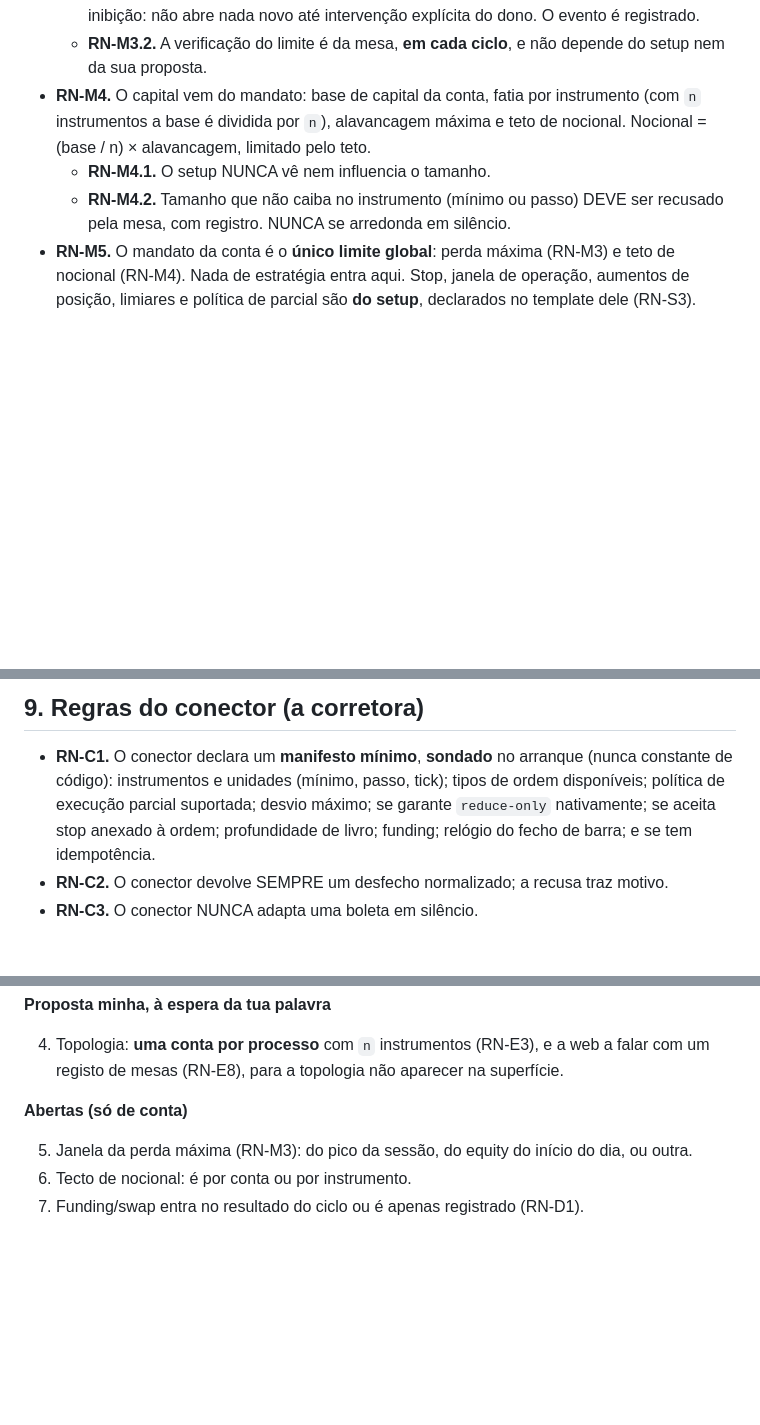
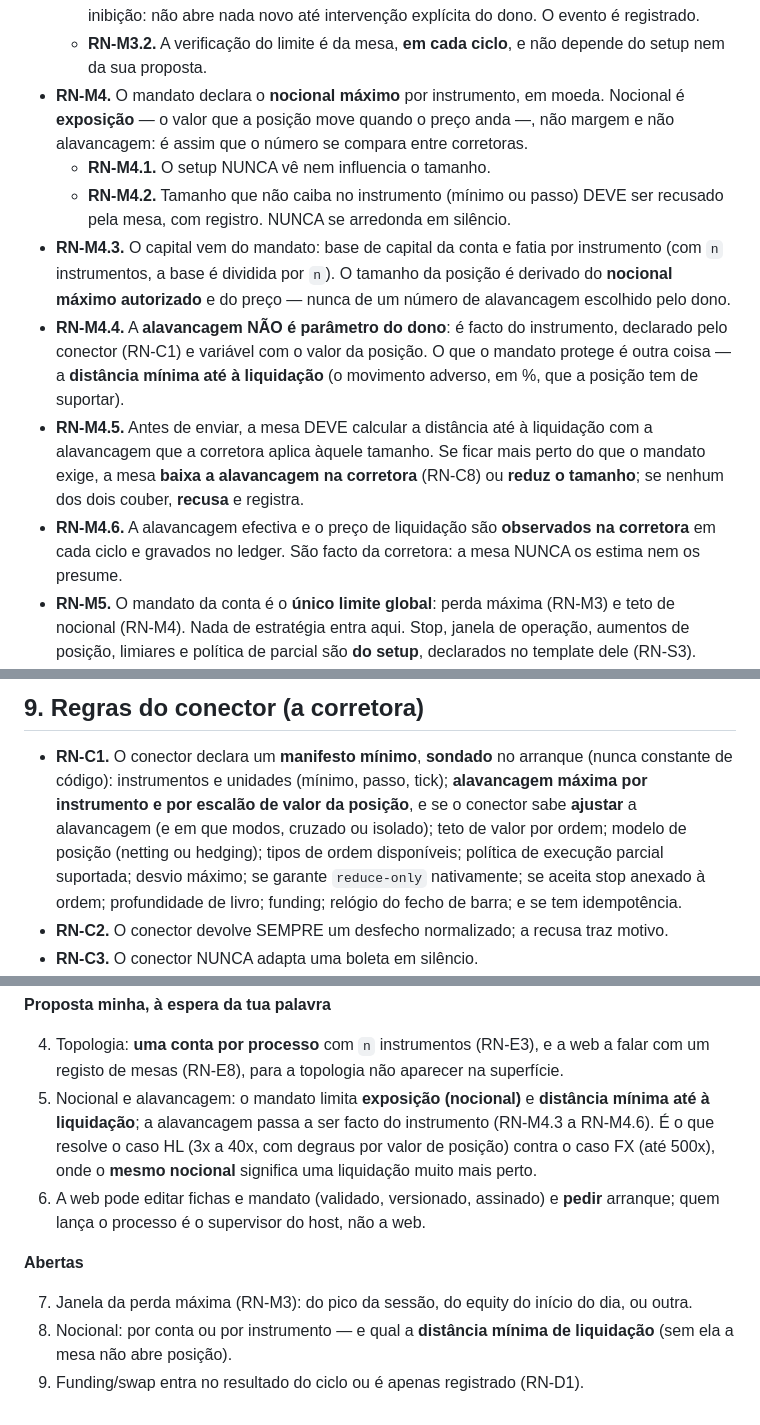
Before and after one commit to rcerucci/mesacore, a Markdown page: docs/regra-de-negocio.md, 3 parts joined by grey strips. Rendered like a GitHub page; blank space fills up the shorter version.

Commit message:
nocional e alavancagem: exposicao e distancia de liquidacao no mandato
O mandato limita nocional (exposicao) e a distancia minima ate a liquidacao;
a alavancagem deixa de ser parametro do dono e passa a facto do instrumento
(RN-M4.3 a RN-M4.6, RN-C1, RN-C8). Verificado: HL 3x-40x por ativo com degraus
por valor de posicao e updateLeverage disponivel; FX ate 500x, onde o mesmo
nocional significa liquidacao ~25x mais perto.

```diff
--- a/docs/regra-de-negocio.md
+++ b/docs/regra-de-negocio.md
@@ -93,12 +96,24 @@ transporta. Quem decide é a mesa, dentro do mandato.
     não abre nada novo até intervenção explícita do dono. O evento é registrado.
   - **RN-M3.2.** A verificação do limite é da mesa, **em cada ciclo**, e não depende do setup nem da
     sua proposta.
-- **RN-M4.** O capital vem do mandato: base de capital da conta, fatia por instrumento (com `n`
-  instrumentos a base é dividida por `n`), alavancagem máxima e teto de nocional. Nocional =
-  (base / n) × alavancagem, limitado pelo teto.
+- **RN-M4.** O mandato declara o **nocional máximo** por instrumento, em moeda. Nocional é
+  **exposição** — o valor que a posição move quando o preço anda —, não margem e não alavancagem: é
+  assim que o número se compara entre corretoras.
   - **RN-M4.1.** O setup NUNCA vê nem influencia o tamanho.
   - **RN-M4.2.** Tamanho que não caiba no instrumento (mínimo ou passo) DEVE ser recusado pela mesa,
     com registro. NUNCA se arredonda em silêncio.
+- **RN-M4.3.** O capital vem do mandato: base de capital da conta e fatia por instrumento (com `n`
+  instrumentos, a base é dividida por `n`). O tamanho da posição é derivado do **nocional máximo
+  autorizado** e do preço — nunca de um número de alavancagem escolhido pelo dono.
+- **RN-M4.4.** A **alavancagem NÃO é parâmetro do dono**: é facto do instrumento, declarado pelo
+  conector (RN-C1) e variável com o valor da posição. O que o mandato protege é outra coisa — a
+  **distância mínima até à liquidação** (o movimento adverso, em %, que a posição tem de suportar).
+- **RN-M4.5.** Antes de enviar, a mesa DEVE calcular a distância até à liquidação com a alavancagem
+  que a corretora aplica àquele tamanho. Se ficar mais perto do que o mandato exige, a mesa **baixa a
+  alavancagem na corretora** (RN-C8) ou **reduz o tamanho**; se nenhum dos dois couber, **recusa** e
+  registra.
+- **RN-M4.6.** A alavancagem efectiva e o preço de liquidação são **observados na corretora** em cada
+  ciclo e gravados no ledger. São facto da corretora: a mesa NUNCA os estima nem os presume.
 - **RN-M5.** O mandato da conta é o **único limite global**: perda máxima (RN-M3) e teto de nocional
   (RN-M4). Nada de estratégia entra aqui. Stop, janela de operação, aumentos de posição, limiares e
   política de parcial são **do setup**, declarados no template dele (RN-S3).
@@ -216,9 +231,12 @@ referência do cliente.
 ## 9. Regras do conector (a corretora)
 
 - **RN-C1.** O conector declara um **manifesto mínimo**, **sondado** no arranque (nunca constante de
-  código): instrumentos e unidades (mínimo, passo, tick); tipos de ordem disponíveis; política de
-  execução parcial suportada; desvio máximo; se garante `reduce-only` nativamente; se aceita stop
-  anexado à ordem; profundidade de livro; funding; relógio do fecho de barra; e se tem idempotência.
+  código): instrumentos e unidades (mínimo, passo, tick); **alavancagem máxima por instrumento e por
+  escalão de valor da posição**, e se o conector sabe **ajustar** a alavancagem (e em que modos, cruzado
+  ou isolado); teto de valor por ordem; modelo de posição (netting ou hedging); tipos de ordem
+  disponíveis; política de execução parcial suportada; desvio máximo; se garante `reduce-only`
+  nativamente; se aceita stop anexado à ordem; profundidade de livro; funding; relógio do fecho de
+  barra; e se tem idempotência.
 - **RN-C2.** O conector devolve SEMPRE um desfecho normalizado; a recusa traz motivo.
 - **RN-C3.** O conector NUNCA adapta uma boleta em silêncio.
 - **RN-C4.** Reenvio com a mesma referência de cliente não duplica ordem. Quando a corretora não tiver
@@ -349,9 +371,16 @@ referência do cliente.
 
 4. Topologia: **uma conta por processo** com `n` instrumentos (RN-E3), e a web a falar com um registo de
    mesas (RN-E8), para a topologia não aparecer na superfície.
+5. Nocional e alavancagem: o mandato limita **exposição (nocional)** e **distância mínima até à
+   liquidação**; a alavancagem passa a ser facto do instrumento (RN-M4.3 a RN-M4.6). É o que resolve o
+   caso HL (3x a 40x, com degraus por valor de posição) contra o caso FX (até 500x), onde o **mesmo
+   nocional** significa uma liquidação muito mais perto.
+6. A web pode editar fichas e mandato (validado, versionado, assinado) e **pedir** arranque; quem
+   lança o processo é o supervisor do host, não a web.
 
-**Abertas (só de conta)**
+**Abertas**
 
-5. Janela da perda máxima (RN-M3): do pico da sessão, do equity do início do dia, ou outra.
-6. Tecto de nocional: é por conta ou por instrumento.
-7. Funding/swap entra no resultado do ciclo ou é apenas registrado (RN-D1).
+7. Janela da perda máxima (RN-M3): do pico da sessão, do equity do início do dia, ou outra.
+8. Nocional: por conta ou por instrumento — e qual a **distância mínima de liquidação** (sem ela a
+   mesa não abre posição).
+9. Funding/swap entra no resultado do ciclo ou é apenas registrado (RN-D1).
```
Also changed, not shown: other parts of docs/regra-de-negocio.md (+7 -0 lines).
